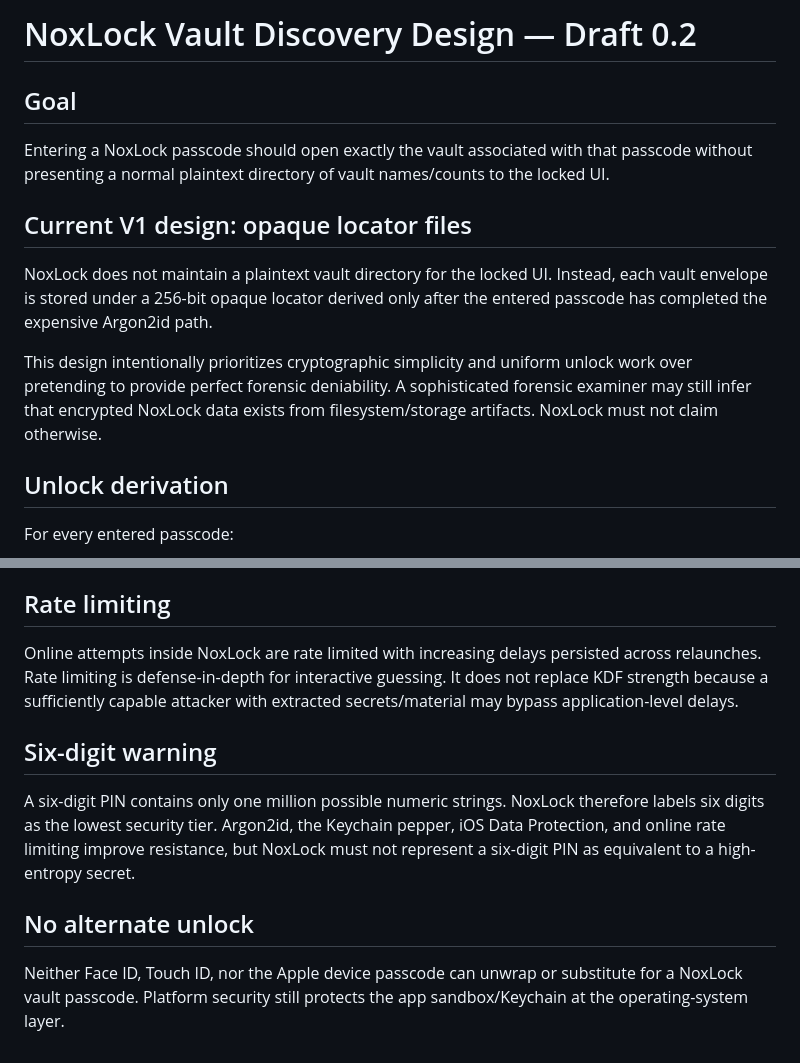
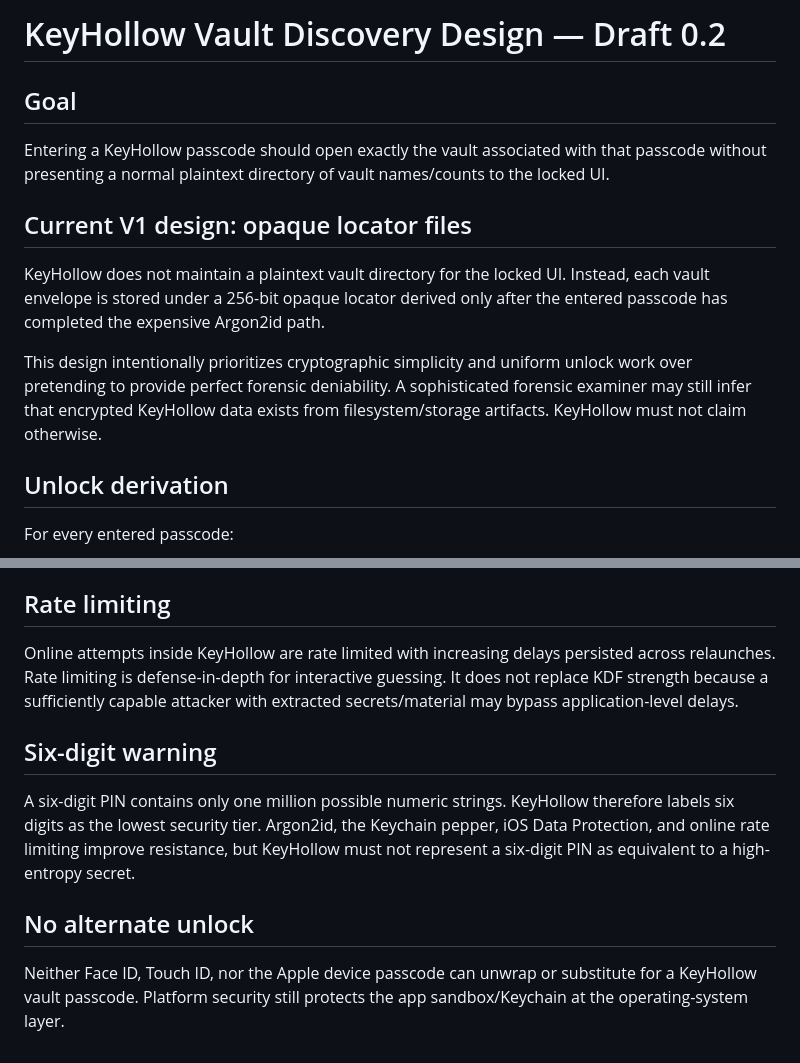
Before and after one commit to Frankbell84/Smart-PA, a Markdown page: docs/VAULT_DISCOVERY_DESIGN.md, 2 parts joined by grey strips. GitHub-like rendering.

Commit message:
Rebrand vault discovery design to KeyHollow

```diff
--- a/docs/VAULT_DISCOVERY_DESIGN.md
+++ b/docs/VAULT_DISCOVERY_DESIGN.md
@@ -1,14 +1,14 @@
-# NoxLock Vault Discovery Design — Draft 0.2
+# KeyHollow Vault Discovery Design — Draft 0.2
 
 ## Goal
 
-Entering a NoxLock passcode should open exactly the vault associated with that passcode without presenting a normal plaintext directory of vault names/counts to the locked UI.
+Entering a KeyHollow passcode should open exactly the vault associated with that passcode without presenting a normal plaintext directory of vault names/counts to the locked UI.
 
 ## Current V1 design: opaque locator files
 
-NoxLock does not maintain a plaintext vault directory for the locked UI. Instead, each vault envelope is stored under a 256-bit opaque locator derived only after the entered passcode has completed the expensive Argon2id path.
+KeyHollow does not maintain a plaintext vault directory for the locked UI. Instead, each vault envelope is stored under a 256-bit opaque locator derived only after the entered passcode has completed the expensive Argon2id path.
 
-This design intentionally prioritizes cryptographic simplicity and uniform unlock work over pretending to provide perfect forensic deniability. A sophisticated forensic examiner may still infer that encrypted NoxLock data exists from filesystem/storage artifacts. NoxLock must not claim otherwise.
+This design intentionally prioritizes cryptographic simplicity and uniform unlock work over pretending to provide perfect forensic deniability. A sophisticated forensic examiner may still infer that encrypted KeyHollow data exists from filesystem/storage artifacts. KeyHollow must not claim otherwise.
 
 ## Unlock derivation
 
@@ -44,12 +44,12 @@ The normal lock-screen experience does not enumerate vaults, names, security tie
 
 ## Rate limiting
 
-Online attempts inside NoxLock are rate limited with increasing delays persisted across relaunches. Rate limiting is defense-in-depth for interactive guessing. It does not replace KDF strength because a sufficiently capable attacker with extracted secrets/material may bypass application-level delays.
+Online attempts inside KeyHollow are rate limited with increasing delays persisted across relaunches. Rate limiting is defense-in-depth for interactive guessing. It does not replace KDF strength because a sufficiently capable attacker with extracted secrets/material may bypass application-level delays.
 
 ## Six-digit warning
 
-A six-digit PIN contains only one million possible numeric strings. NoxLock therefore labels six digits as the lowest security tier. Argon2id, the Keychain pepper, iOS Data Protection, and online rate limiting improve resistance, but NoxLock must not represent a six-digit PIN as equivalent to a high-entropy secret.
+A six-digit PIN contains only one million possible numeric strings. KeyHollow therefore labels six digits as the lowest security tier. Argon2id, the Keychain pepper, iOS Data Protection, and online rate limiting improve resistance, but KeyHollow must not represent a six-digit PIN as equivalent to a high-entropy secret.
 
 ## No alternate unlock
 
-Neither Face ID, Touch ID, nor the Apple device passcode can unwrap or substitute for a NoxLock vault passcode. Platform security still protects the app sandbox/Keychain at the operating-system layer.
+Neither Face ID, Touch ID, nor the Apple device passcode can unwrap or substitute for a KeyHollow vault passcode. Platform security still protects the app sandbox/Keychain at the operating-system layer.
```
